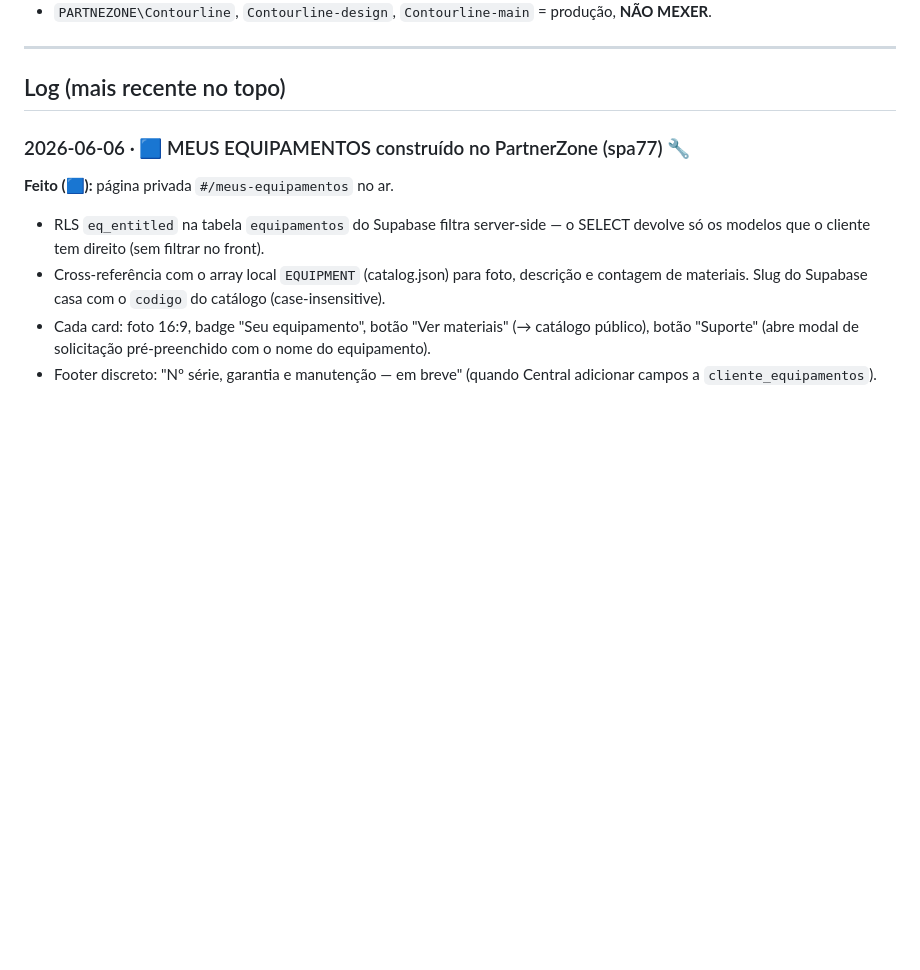
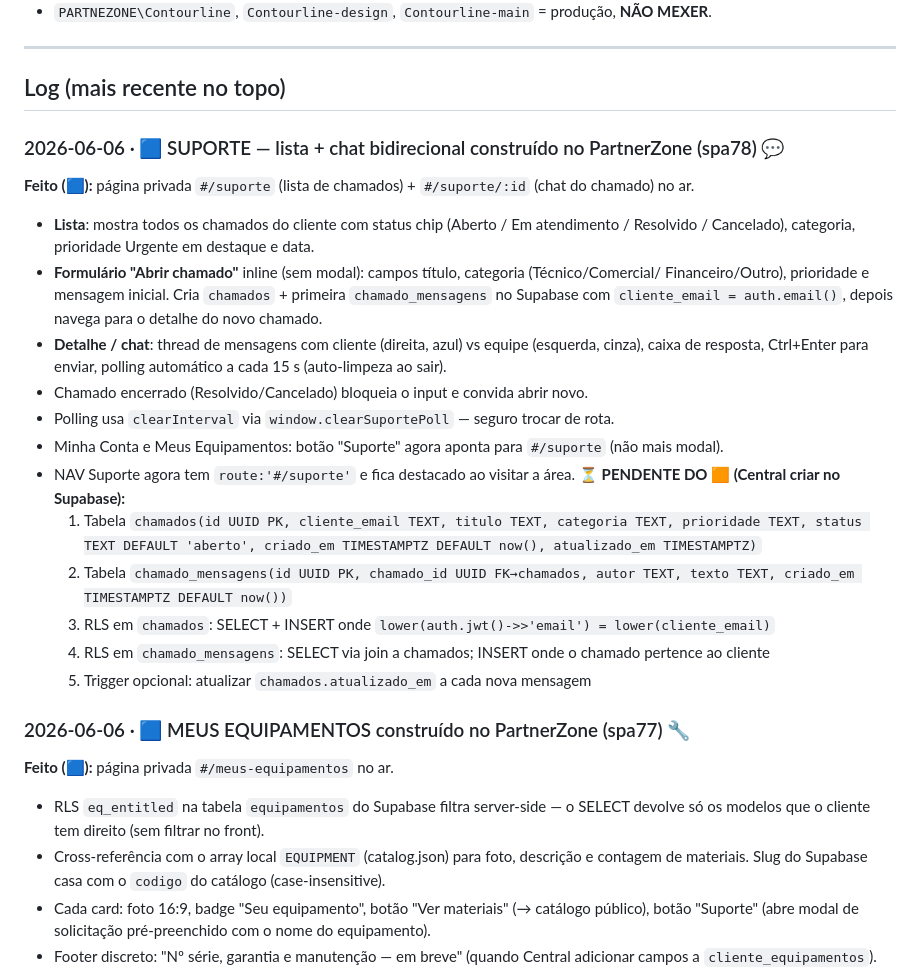
Before and after one commit to phalanjunio-stack/Partnerzone_v2, a Markdown page: SYNC-CHATS.md, the part around the change. Rendered like a GitHub page; blank space fills up the shorter version.

Commit message:
docs: SYNC-CHATS + PLANO — Suporte (spa78)

```diff
--- a/SYNC-CHATS.md
+++ b/SYNC-CHATS.md
@@ -39,6 +39,28 @@
 ---
 
 ## Log (mais recente no topo)
+
+### 2026-06-06 · 🟦 SUPORTE — lista + chat bidirecional construído no PartnerZone (spa78) 💬
+**Feito (🟦):** página privada `#/suporte` (lista de chamados) + `#/suporte/:id` (chat do chamado) no ar.
+- **Lista**: mostra todos os chamados do cliente com status chip (Aberto / Em atendimento /
+  Resolvido / Cancelado), categoria, prioridade Urgente em destaque e data.
+- **Formulário "Abrir chamado"** inline (sem modal): campos título, categoria (Técnico/Comercial/
+  Financeiro/Outro), prioridade e mensagem inicial. Cria `chamados` + primeira `chamado_mensagens`
+  no Supabase com `cliente_email = auth.email()`, depois navega para o detalhe do novo chamado.
+- **Detalhe / chat**: thread de mensagens com cliente (direita, azul) vs equipe (esquerda, cinza),
+  caixa de resposta, Ctrl+Enter para enviar, polling automático a cada 15 s (auto-limpeza ao sair).
+- Chamado encerrado (Resolvido/Cancelado) bloqueia o input e convida abrir novo.
+- Polling usa `clearInterval` via `window.clearSuportePoll` — seguro trocar de rota.
+- Minha Conta e Meus Equipamentos: botão "Suporte" agora aponta para `#/suporte` (não mais modal).
+- NAV Suporte agora tem `route:'#/suporte'` e fica destacado ao visitar a área.
+**⏳ PENDENTE DO 🟧 (Central criar no Supabase):**
+  1. Tabela `chamados(id UUID PK, cliente_email TEXT, titulo TEXT, categoria TEXT, prioridade TEXT,
+     status TEXT DEFAULT 'aberto', criado_em TIMESTAMPTZ DEFAULT now(), atualizado_em TIMESTAMPTZ)`
+  2. Tabela `chamado_mensagens(id UUID PK, chamado_id UUID FK→chamados, autor TEXT, texto TEXT,
+     criado_em TIMESTAMPTZ DEFAULT now())`
+  3. RLS em `chamados`: SELECT + INSERT onde `lower(auth.jwt()->>'email') = lower(cliente_email)`
+  4. RLS em `chamado_mensagens`: SELECT via join a chamados; INSERT onde o chamado pertence ao cliente
+  5. Trigger opcional: atualizar `chamados.atualizado_em` a cada nova mensagem
 
 ### 2026-06-06 · 🟦 MEUS EQUIPAMENTOS construído no PartnerZone (spa77) 🔧
 **Feito (🟦):** página privada `#/meus-equipamentos` no ar.
```
Also changed, not shown: PLANO-AREA-CLIENTE.md (+5 -4 lines).
